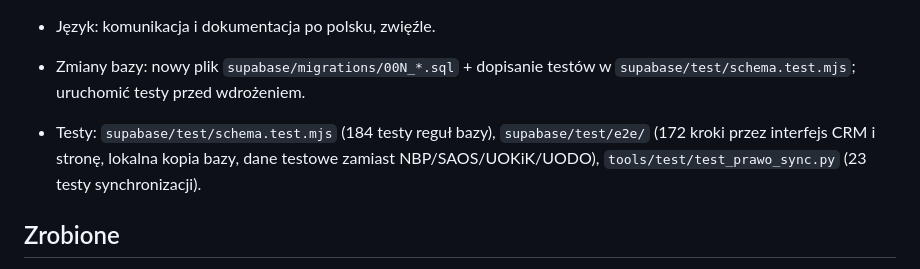
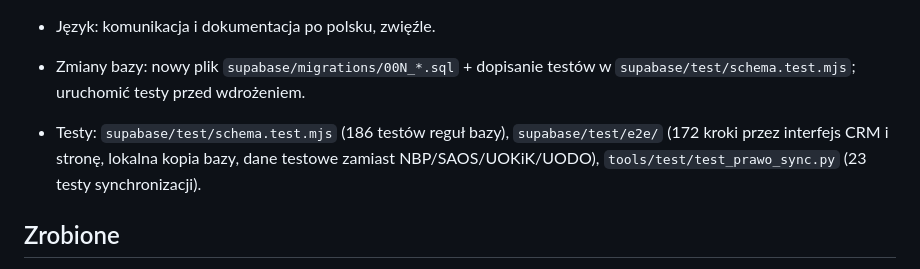
Before and after one commit to Lexsalus/PiK, a Markdown page: docs/STAN.md, the part around one of its changes. Drawn GitHub-style.

Commit message:
Dokumentacja: liczniki testów i migracji
Co-Authored-By: Claude Opus 5.5 <noreply@anthropic.com>
Claude-Session: https://claude.ai/code/session_01Df2Ta3ZdjijU5NAUYYTmHY

```diff
--- a/docs/STAN.md
+++ b/docs/STAN.md
@@ -42,7 +42,7 @@ Na stronie działa czat **Adam** (`adam/`, regułowy, w przeglądarce). Ilona to
 - **Każda wysyłka (push) = podbicie wersji:** `py tools/bump.py patch|minor|major "opis"` → `version.json` + `CHANGELOG.md`. Commit z wersją w treści („v1.8.5 …”).
 - Język: komunikacja i dokumentacja po polsku, zwięźle.
 - Zmiany bazy: nowy plik `supabase/migrations/00N_*.sql` + dopisanie testów w `supabase/test/schema.test.mjs`; uruchomić testy przed wdrożeniem.
-- Testy: `supabase/test/schema.test.mjs` (184 testy reguł bazy), `supabase/test/e2e/` (172 kroki przez interfejs CRM i stronę, lokalna kopia bazy, dane testowe zamiast NBP/SAOS/UOKiK/UODO), `tools/test/test_prawo_sync.py` (23 testy synchronizacji).
+- Testy: `supabase/test/schema.test.mjs` (186 testów reguł bazy), `supabase/test/e2e/` (172 kroki przez interfejs CRM i stronę, lokalna kopia bazy, dane testowe zamiast NBP/SAOS/UOKiK/UODO), `tools/test/test_prawo_sync.py` (23 testy synchronizacji).
 
 ## Zrobione
 
```
Also changed, not shown: other parts of docs/STAN.md (+1 -1 lines), README.md (+1 -1 lines), docs/PLAN.md (+1 -1 lines).
